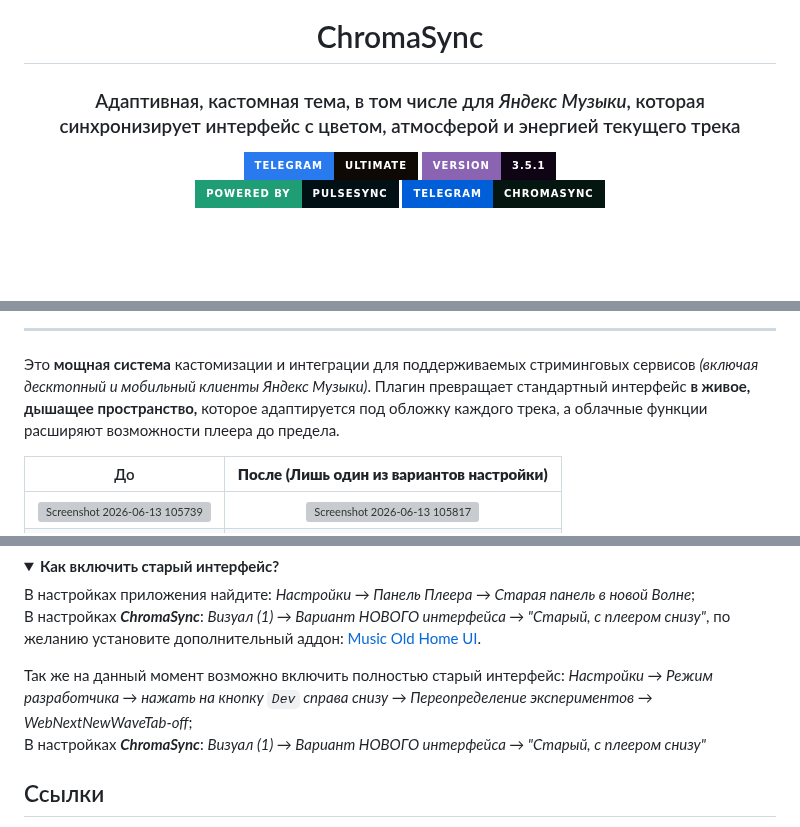
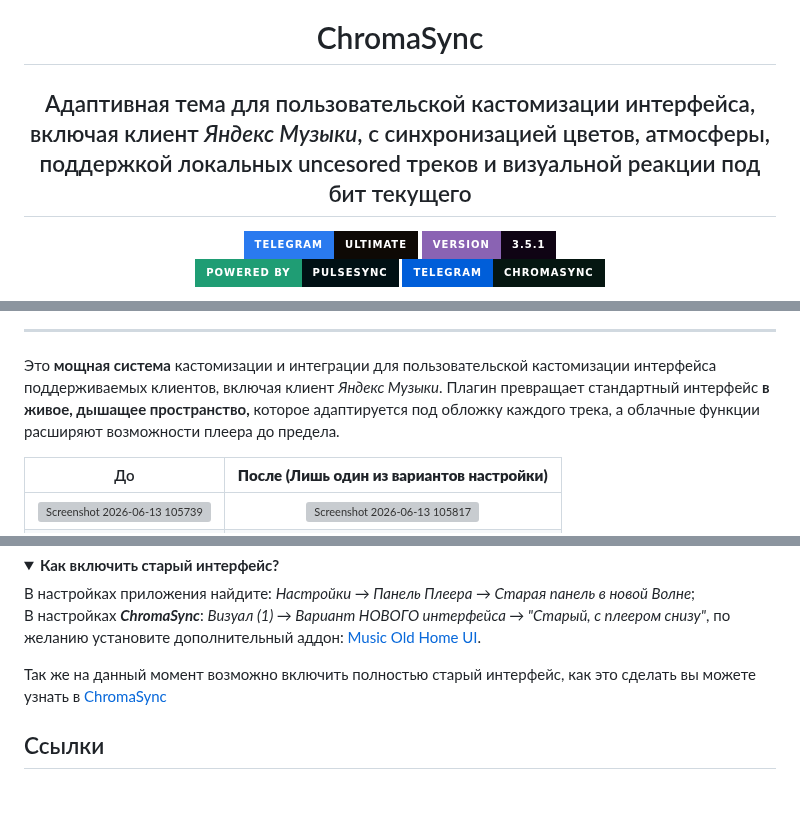
Before and after one commit to Desai0/ChromaSync, a Markdown page: README.md, 3 parts joined by grey strips. GitHub-like rendering; folded sections open; badges without logos; blank space fills up the shorter version; grey boxes are pictures that could not be loaded.

Commit message:
Revise README for clarity and feature details
Updated the README to improve clarity and detail about the ChromaSync theme, including features and customization options.

```diff
--- a/README.md
+++ b/README.md
@@ -4,7 +4,7 @@
 
 # ChromaSync
 
-### Адаптивная, кастомная тема, в том числе для *Яндекс Музыки*, которая синхронизирует интерфейс с цветом, атмосферой и энергией текущего трека
+## Адаптивная тема для пользовательской кастомизации интерфейса, включая клиент *Яндекс Музыки*, с синхронизацией цветов, атмосферы, поддержкой локальных uncesored треков и визуальной реакции под бит текущего
 
 [![Ultimate](https://img.shields.io/badge/Telegram-Ultimate-0e0905?style=for-the-badge&logo=telegram&labelColor=2a7aef)](https://t.me/ChromaSyncBOT?start=github)
 [![Version](https://img.shields.io/badge/version-3.5.1-0f0414?style=for-the-badge&labelColor=8a63b3)](https://github.com/Desai0/ChromaSync/releases/latest) <br>
@@ -27,7 +27,7 @@
 
 
 ---
-Это **мощная система** кастомизации и интеграции для поддерживаемых стриминговых сервисов *(включая десктопный и мобильный клиенты Яндекс Музыки)*. Плагин превращает стандартный интерфейс **в живое, дышащее пространство,** которое адаптируется под обложку каждого трека, а облачные функции расширяют возможности плеера до предела.
+Это **мощная система** кастомизации и интеграции для пользовательской кастомизации интерфейса поддерживаемых клиентов, включая клиент *Яндекс Музыки*. Плагин превращает стандартный интерфейс **в живое, дышащее пространство,** которое адаптируется под обложку каждого трека, а облачные функции расширяют возможности плеера до предела.
 
 
 |                         До                         |                       **После (Лишь один из вариантов настройки)**                         |
@@ -416,8 +416,7 @@ Vibe использует нативный контроллер энергии,
 В настройках приложения найдите: *Настройки → Панель Плеера → Старая панель в новой Волне*;  <br>
 В настройках ***ChromaSync***: *Визуал (1) → Вариант НОВОГО интерфейса → "Старый, с плеером снизу"*, по желанию установите дополнительный аддон: [Music Old Home UI](https://github.com/Desai0/MainPage-GreatAgain).
 
-Так же на данный момент возможно включить полностью старый интерфейс: *Настройки → Режим разработчика → нажать на кнопку `Dev` справа снизу → Переопределение экспериментов → WebNextNewWaveTab-off*; <br>
-В настройках ***ChromaSync***: *Визуал (1) → Вариант НОВОГО интерфейса → "Старый, с плеером снизу"*
+Так же на данный момент возможно включить полностью старый интерфейс, как это сделать вы можете узнать в [ChromaSync](https://t.me/ChromaSync)
 
 </details>
 
```
Also changed, not shown: other parts of README.md (+3 -3 lines).
